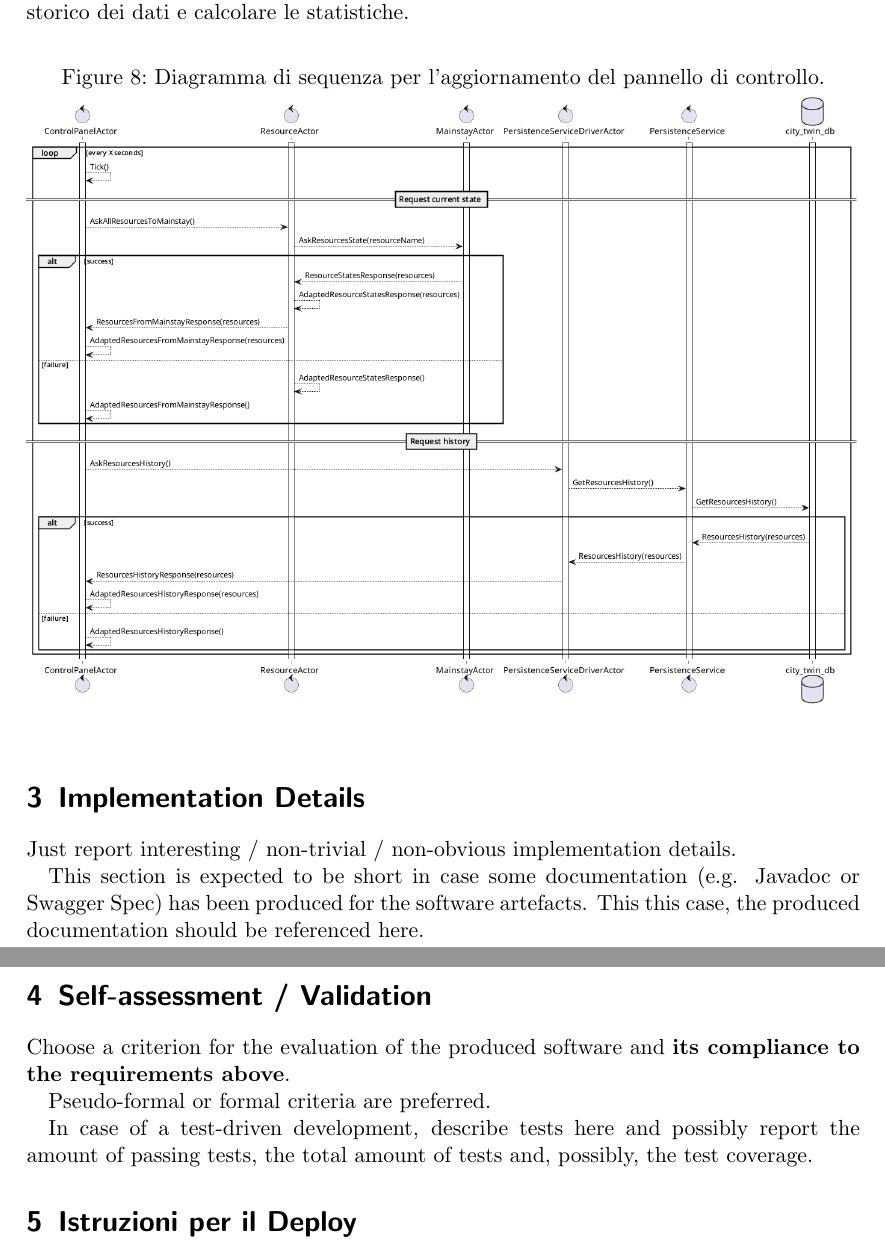
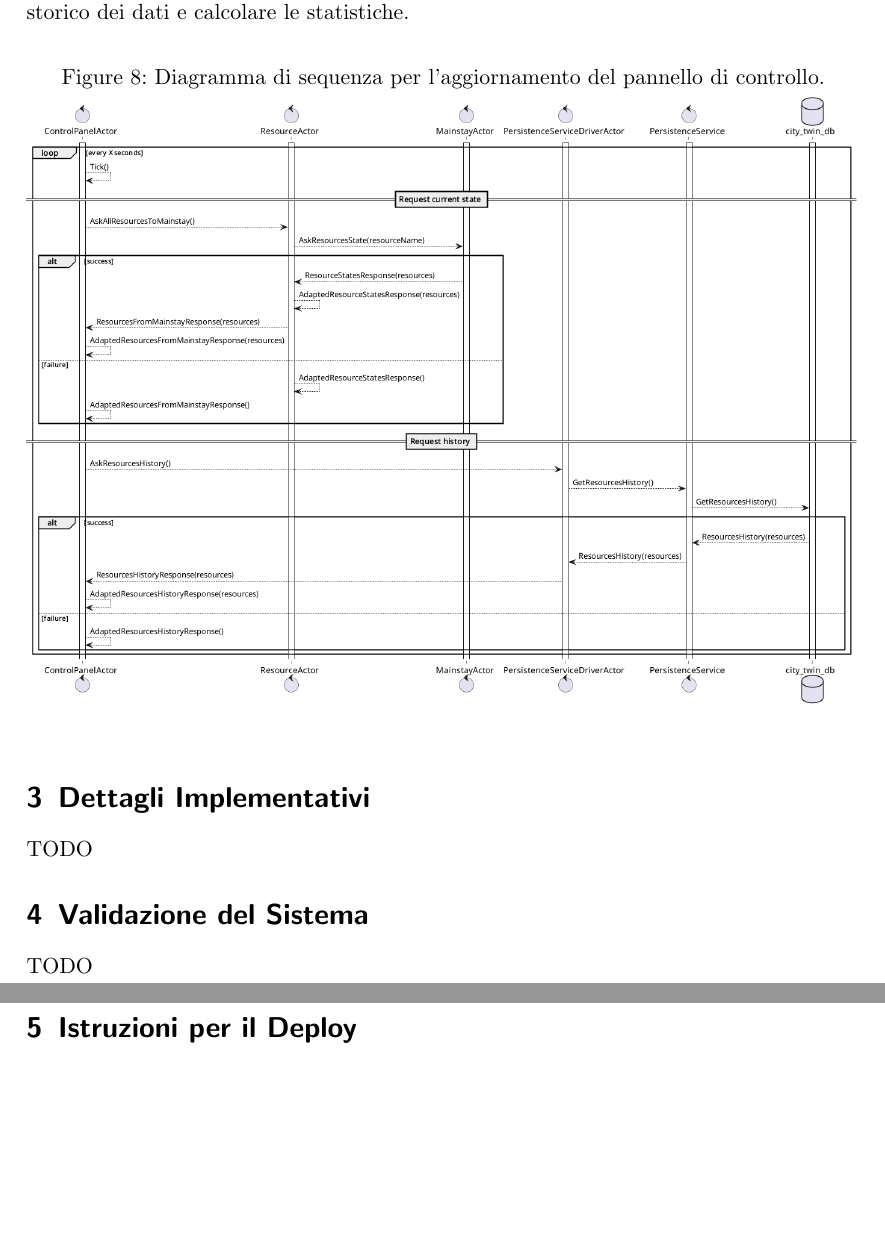
Before and after one commit to FilippoVissani/CityTwin-report, a LaTeX paper (distributed-systems/main.tex): two parts of pages 14 and 15 of 17, joined at a grey line, cut so that both start at the same text, the shorter picture padded with empty space. Compiled offline with pdfLaTeX.

Commit message:
docs: remove template suggestions

```diff
--- a/distributed-systems/main.tex
+++ b/distributed-systems/main.tex
@@ -296,21 +296,11 @@ Il comportamento del \textit{Control Panel} (Figura \ref{fig:control-panel-seque
     \label{fig:control-panel-sequence-diagram}
 \end{figure}
 
-\section{Implementation Details}
+\section{Dettagli Implementativi}
+TODO
 
-Just report interesting / non-trivial / non-obvious implementation details.
-
-This section is expected to be short in case some documentation (e.g. Javadoc or Swagger Spec) has been produced for the software artefacts.
-%
-This this case, the produced documentation should be referenced here.
-
-\section{Self-assessment / Validation}
-
-Choose a criterion for the evaluation of the produced software and \textbf{its compliance to the requirements above}.
-
-Pseudo-formal or formal criteria are preferred.
-
-In case of a test-driven development, describe tests here and possibly report the amount of passing tests, the total amount of tests and, possibly, the test coverage.
+\section{Validazione del Sistema}
+TODO
 
 \section{Istruzioni per il Deploy}
 
```
Also changed, not shown: distributed-systems/main.tex (4 more changed lines).
